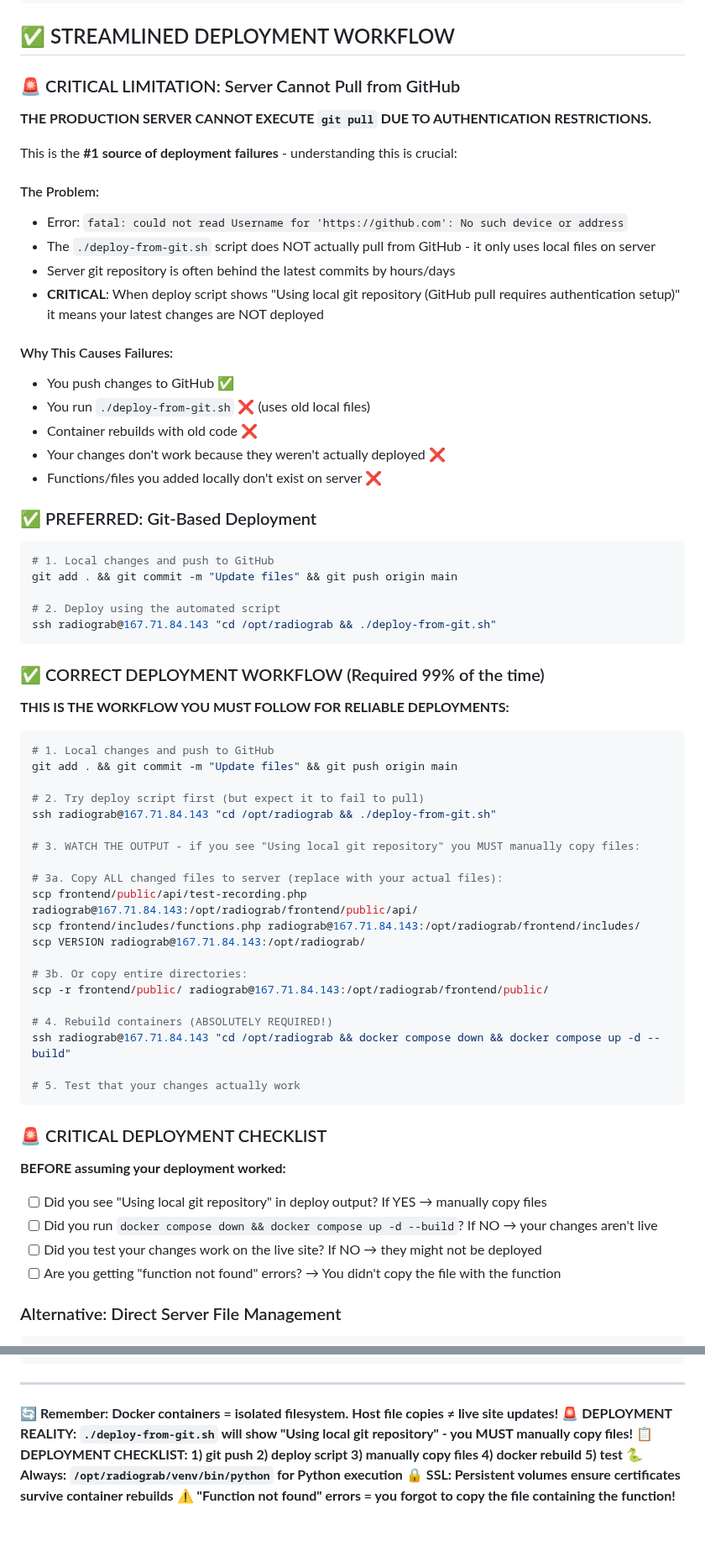
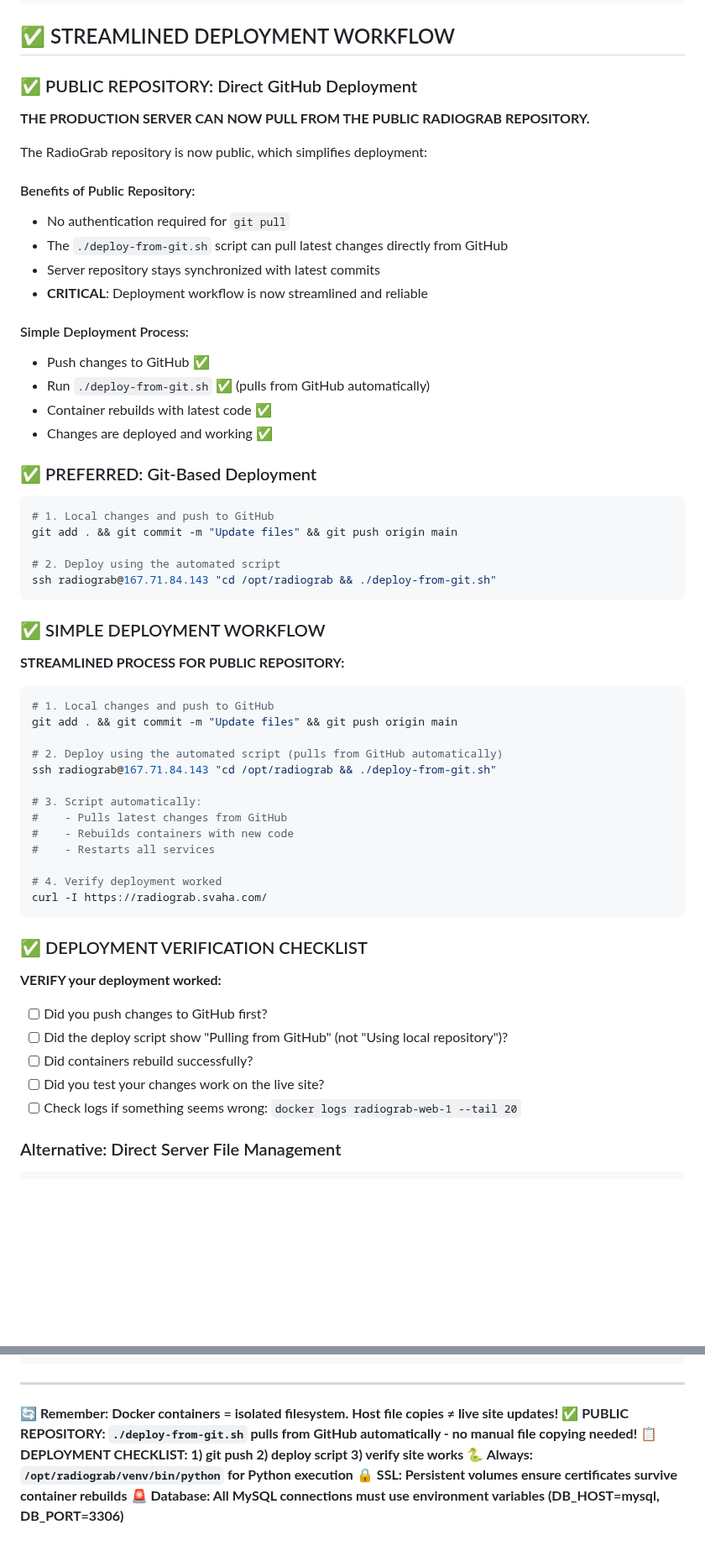
Before and after one commit to catsplus/radiograb, a Markdown page: CLAUDE.md, 2 parts joined by grey strips. Shown at 84% size. GitHub-like rendering; blank space fills up the shorter version.

Commit message:
Update documentation to reflect public repository deployment workflow
- Remove outdated GitHub authentication restrictions
- Simplify deployment process documentation
- Emphasize that deploy script now works directly with public repo
- Update deployment checklists and critical success factors
- Add emphasis on proper MySQL environment variable usage

````diff
--- a/CLAUDE.md
+++ b/CLAUDE.md
@@ -37,23 +37,22 @@ COPY . /opt/radiograb/
 
 ## ✅ STREAMLINED DEPLOYMENT WORKFLOW
 
-### 🚨 CRITICAL LIMITATION: Server Cannot Pull from GitHub
-**THE PRODUCTION SERVER CANNOT EXECUTE `git pull` DUE TO AUTHENTICATION RESTRICTIONS.**
+### ✅ PUBLIC REPOSITORY: Direct GitHub Deployment
+**THE PRODUCTION SERVER CAN NOW PULL FROM THE PUBLIC RADIOGRAB REPOSITORY.**
 
-This is the **#1 source of deployment failures** - understanding this is crucial:
+The RadioGrab repository is now public, which simplifies deployment:
 
-#### The Problem:
-- Error: `fatal: could not read Username for 'https://github.com': No such device or address`
-- The `./deploy-from-git.sh` script does NOT actually pull from GitHub - it only uses local files on server
-- Server git repository is often behind the latest commits by hours/days
-- **CRITICAL**: When deploy script shows "Using local git repository (GitHub pull requires authentication setup)" it means your latest changes are NOT deployed
+#### Benefits of Public Repository:
+- No authentication required for `git pull`
+- The `./deploy-from-git.sh` script can pull latest changes directly from GitHub
+- Server repository stays synchronized with latest commits
+- **CRITICAL**: Deployment workflow is now streamlined and reliable
 
-#### Why This Causes Failures:
-- You push changes to GitHub ✅
-- You run `./deploy-from-git.sh` ❌ (uses old local files)
-- Container rebuilds with old code ❌
-- Your changes don't work because they weren't actually deployed ❌
-- Functions/files you added locally don't exist on server ❌
+#### Simple Deployment Process:
+- Push changes to GitHub ✅
+- Run `./deploy-from-git.sh` ✅ (pulls from GitHub automatically)
+- Container rebuilds with latest code ✅
+- Changes are deployed and working ✅
 
 ### ✅ PREFERRED: Git-Based Deployment
 ```bash
@@ -64,40 +63,34 @@ git add . && git commit -m "Update files" && git push origin main
 ssh radiograb@167.71.84.143 "cd /opt/radiograb && ./deploy-from-git.sh"
 ```
 
-### ✅ CORRECT DEPLOYMENT WORKFLOW (Required 99% of the time)
+### ✅ SIMPLE DEPLOYMENT WORKFLOW
 
-**THIS IS THE WORKFLOW YOU MUST FOLLOW FOR RELIABLE DEPLOYMENTS:**
+**STREAMLINED PROCESS FOR PUBLIC REPOSITORY:**
 
 ```bash
 # 1. Local changes and push to GitHub
 git add . && git commit -m "Update files" && git push origin main
 
-# 2. Try deploy script first (but expect it to fail to pull)
+# 2. Deploy using the automated script (pulls from GitHub automatically)
 ssh radiograb@167.71.84.143 "cd /opt/radiograb && ./deploy-from-git.sh"
 
-# 3. WATCH THE OUTPUT - if you see "Using local git repository" you MUST manually copy files:
+# 3. Script automatically:
+#    - Pulls latest changes from GitHub
+#    - Rebuilds containers with new code
+#    - Restarts all services
 
-# 3a. Copy ALL changed files to server (replace with your actual files):
-scp frontend/public/api/test-recording.php radiograb@167.71.84.143:/opt/radiograb/frontend/public/api/
-scp frontend/includes/functions.php radiograb@167.71.84.143:/opt/radiograb/frontend/includes/
-scp VERSION radiograb@167.71.84.143:/opt/radiograb/
-
-# 3b. Or copy entire directories:
-scp -r frontend/public/ radiograb@167.71.84.143:/opt/radiograb/frontend/public/
-
-# 4. Rebuild containers (ABSOLUTELY REQUIRED!)
-ssh radiograb@167.71.84.143 "cd /opt/radiograb && docker compose down && docker compose up -d --build"
-
-# 5. Test that your changes actually work
+# 4. Verify deployment worked
+curl -I https://radiograb.svaha.com/
 ```
 
-### 🚨 CRITICAL DEPLOYMENT CHECKLIST
+### ✅ DEPLOYMENT VERIFICATION CHECKLIST
 
-**BEFORE assuming your deployment worked:**
-- [ ] Did you see "Using local git repository" in deploy output? If YES → manually copy files
-- [ ] Did you run `docker compose down && docker compose up -d --build`? If NO → your changes aren't live
-- [ ] Did you test your changes work on the live site? If NO → they might not be deployed
-- [ ] Are you getting "function not found" errors? → You didn't copy the file with the function
+**VERIFY your deployment worked:**
+- [ ] Did you push changes to GitHub first?
+- [ ] Did the deploy script show "Pulling from GitHub" (not "Using local repository")?
+- [ ] Did containers rebuild successfully?
+- [ ] Did you test your changes work on the live site?
+- [ ] Check logs if something seems wrong: `docker logs radiograb-web-1 --tail 20`
 
 ### Alternative: Direct Server File Management
 ```bash
@@ -324,8 +317,8 @@ ssh radiograb@167.71.84.143 "cd /opt/radiograb && git status && git stash && git
 ---
 
 **🔄 Remember: Docker containers = isolated filesystem. Host file copies ≠ live site updates!**
-**🚨 DEPLOYMENT REALITY: `./deploy-from-git.sh` will show "Using local git repository" - you MUST manually copy files!**
-**📋 DEPLOYMENT CHECKLIST: 1) git push 2) deploy script 3) manually copy files 4) docker rebuild 5) test**
+**✅ PUBLIC REPOSITORY: `./deploy-from-git.sh` pulls from GitHub automatically - no manual file copying needed!**
+**📋 DEPLOYMENT CHECKLIST: 1) git push 2) deploy script 3) verify site works**
 **🐍 Always: `/opt/radiograb/venv/bin/python` for Python execution**
 **🔒 SSL: Persistent volumes ensure certificates survive container rebuilds**
-**⚠️ "Function not found" errors = you forgot to copy the file containing the function!**
+**🚨 Database: All MySQL connections must use environment variables (DB_HOST=mysql, DB_PORT=3306)**
````
Also changed, not shown: other parts of CLAUDE.md (+3 -3 lines).
